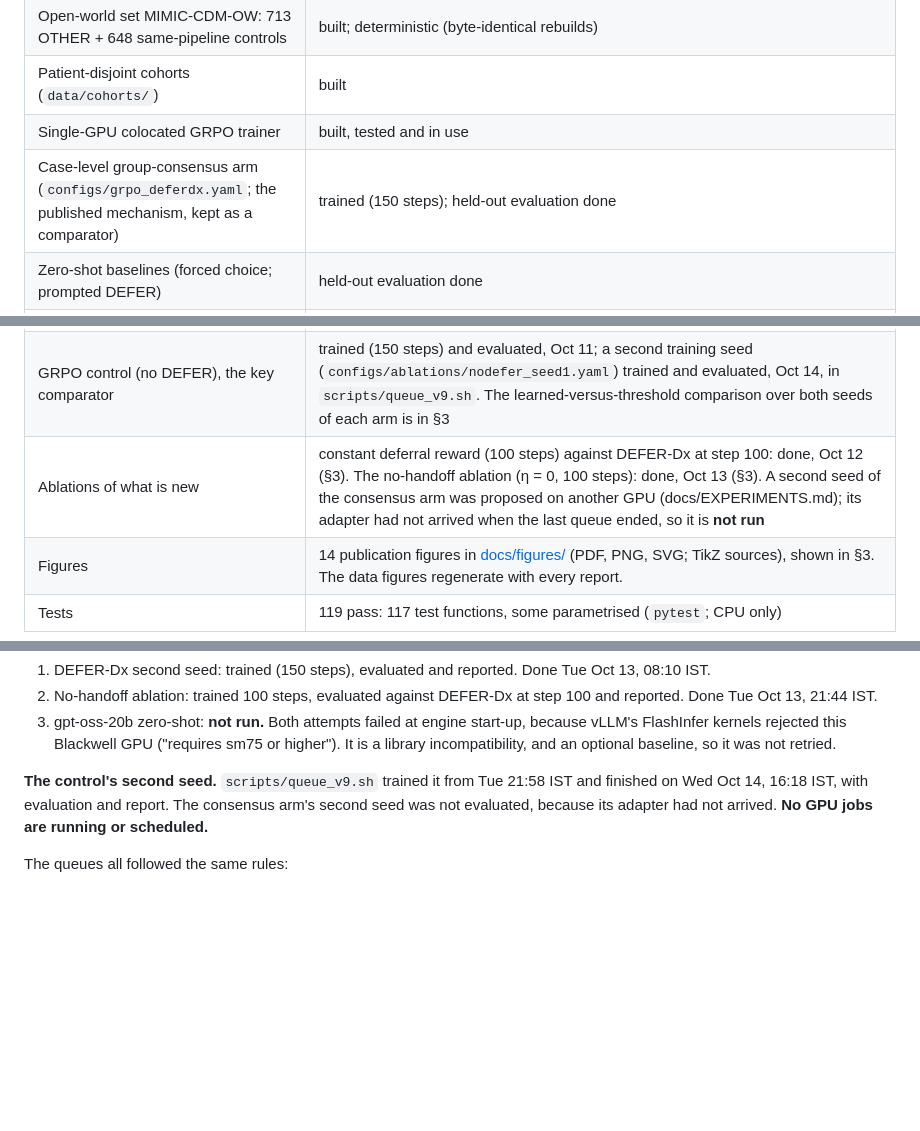
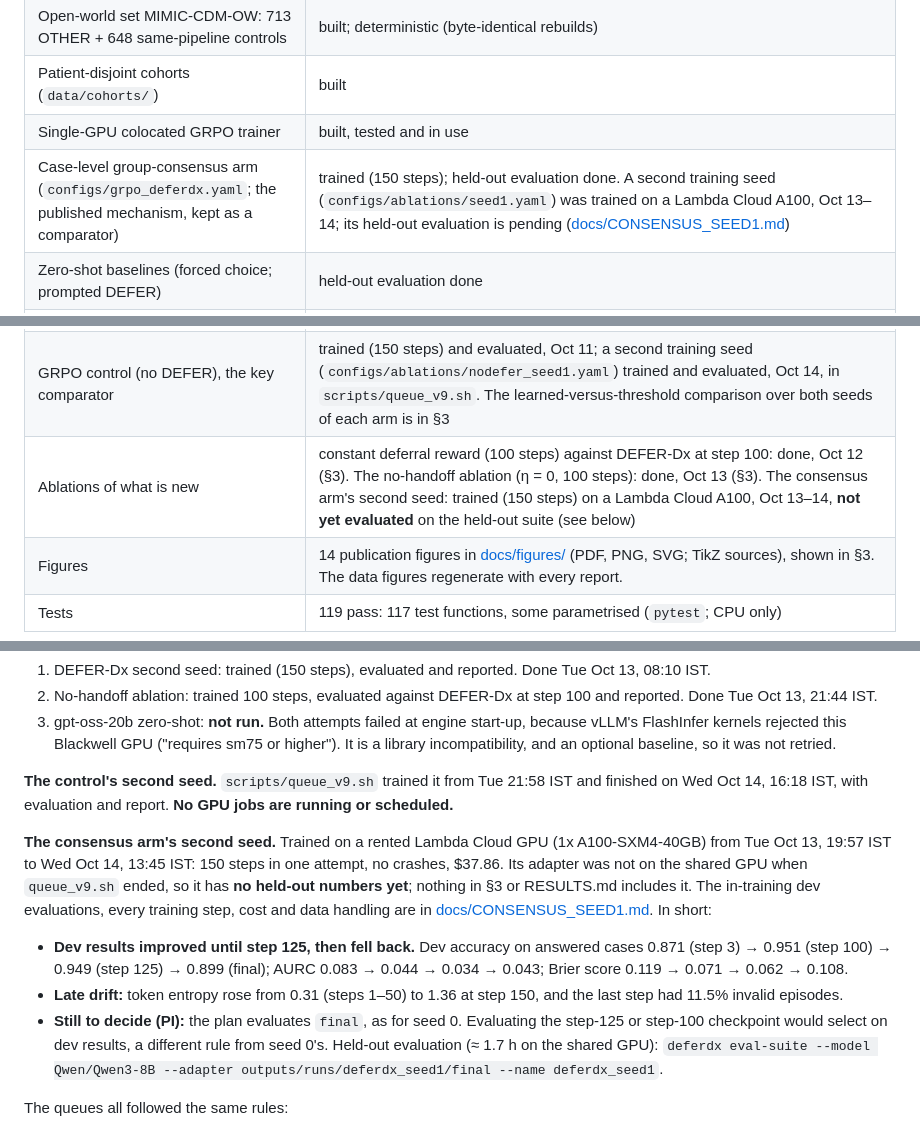
Before and after one commit to GIND123/Clinical-Agent-Stanford, a Markdown page: README.md, 3 parts joined by grey strips. GitHub-like rendering; blank space fills up the shorter version.

```diff
--- a/README.md
+++ b/README.md
@@ -21,11 +21,11 @@ An interactive clinical diagnostic agent trained with reinforcement learning ove
 | Open-world set MIMIC-CDM-OW: 713 OTHER + 648 same-pipeline controls | built; deterministic (byte-identical rebuilds) |
 | Patient-disjoint cohorts (`data/cohorts/`) | built |
 | Single-GPU colocated GRPO trainer | built, tested and in use |
-| Case-level group-consensus arm (`configs/grpo_deferdx.yaml`; the published mechanism, kept as a comparator) | trained (150 steps); held-out evaluation done |
+| Case-level group-consensus arm (`configs/grpo_deferdx.yaml`; the published mechanism, kept as a comparator) | trained (150 steps); held-out evaluation done. A second training seed (`configs/ablations/seed1.yaml`) was trained on a Lambda Cloud A100, Oct 13–14; its held-out evaluation is pending ([docs/CONSENSUS_SEED1.md](docs/CONSENSUS_SEED1.md)) |
 | Zero-shot baselines (forced choice; prompted DEFER) | held-out evaluation done |
 | **DEFER-Dx with the counterfactual escalation value** (`configs/grpo_cev.yaml`, the method) | **Trained (150 steps, from step 1 on the final code) and evaluated, Oct 10: results in §3 and the abstract (docs/ABSTRACT.md).** A second training seed (`configs/ablations/cev_seed1.yaml`) was trained and evaluated, Oct 13, in `scripts/queue_v8.sh`. Another user's job on the shared GPU stopped its first attempt, and the second resumed from the step-50 checkpoint. Records, not results: the first run (`cev_dualascent`, plain dual-ascent cap, which ran a limit cycle; Fig. 8; held-out evaluation done Oct 12) and the first PI attempt (`cev_pi_crashed`, out of memory at step 29). |
 | GRPO control (no DEFER), the key comparator | trained (150 steps) and evaluated, Oct 11; a second training seed (`configs/ablations/nodefer_seed1.yaml`) trained and evaluated, Oct 14, in `scripts/queue_v9.sh`. The learned-versus-threshold comparison over both seeds of each arm is in §3 |
-| Ablations of what is new | constant deferral reward (100 steps) against DEFER-Dx at step 100: done, Oct 12 (§3). The no-handoff ablation (η = 0, 100 steps): done, Oct 13 (§3). A second seed of the consensus arm was proposed on another GPU (docs/EXPERIMENTS.md); its adapter had not arrived when the last queue ended, so it is **not run** |
+| Ablations of what is new | constant deferral reward (100 steps) against DEFER-Dx at step 100: done, Oct 12 (§3). The no-handoff ablation (η = 0, 100 steps): done, Oct 13 (§3). The consensus arm's second seed: trained (150 steps) on a Lambda Cloud A100, Oct 13–14, **not yet evaluated** on the held-out suite (see below) |
 | Figures | 14 publication figures in [docs/figures/](docs/figures/) (PDF, PNG, SVG; TikZ sources), shown in §3. The data figures regenerate with every report. |
 | Tests | 119 pass: 117 test functions, some parametrised (`pytest`; CPU only) |
 
@@ -36,7 +36,12 @@ Held-out numbers exist for DEFER-Dx and the GRPO control (two training seeds eac
 2. No-handoff ablation: trained 100 steps, evaluated against DEFER-Dx at step 100 and reported. Done Tue Oct 13, 21:44 IST.
 3. gpt-oss-20b zero-shot: **not run.** Both attempts failed at engine start-up, because vLLM's FlashInfer kernels rejected this Blackwell GPU ("requires sm75 or higher"). It is a library incompatibility, and an optional baseline, so it was not retried.
 
-**The control's second seed.** `scripts/queue_v9.sh` trained it from Tue 21:58 IST and finished on Wed Oct 14, 16:18 IST, with evaluation and report. The consensus arm's second seed was not evaluated, because its adapter had not arrived. **No GPU jobs are running or scheduled.**
+**The control's second seed.** `scripts/queue_v9.sh` trained it from Tue 21:58 IST and finished on Wed Oct 14, 16:18 IST, with evaluation and report. **No GPU jobs are running or scheduled.**
+
+**The consensus arm's second seed.** Trained on a rented Lambda Cloud GPU (1x A100-SXM4-40GB) from Tue Oct 13, 19:57 IST to Wed Oct 14, 13:45 IST: 150 steps in one attempt, no crashes, $37.86. Its adapter was not on the shared GPU when `queue_v9.sh` ended, so it has **no held-out numbers yet**; nothing in §3 or RESULTS.md includes it. The in-training dev evaluations, every training step, cost and data handling are in [docs/CONSENSUS_SEED1.md](docs/CONSENSUS_SEED1.md). In short:
+- **Dev results improved until step 125, then fell back.** Dev accuracy on answered cases 0.871 (step 3) → 0.951 (step 100) → 0.949 (step 125) → 0.899 (final); AURC 0.083 → 0.044 → 0.034 → 0.043; Brier score 0.119 → 0.071 → 0.062 → 0.108.
+- **Late drift:** token entropy rose from 0.31 (steps 1–50) to 1.36 at step 150, and the last step had 11.5% invalid episodes.
+- **Still to decide (PI):** the plan evaluates `final`, as for seed 0. Evaluating the step-125 or step-100 checkpoint would select on dev results, a different rule from seed 0's. Held-out evaluation (≈ 1.7 h on the shared GPU): `deferdx eval-suite --model Qwen/Qwen3-8B --adapter outputs/runs/deferdx_seed1/final --name deferdx_seed1`.
 
 The queues all followed the same rules:
 - **Fixed list:** jobs run in priority order, and none is added while it runs.
```
Also changed, not shown: other parts of README.md (+1 -0 lines), docs/CONSENSUS_SEED1.md (added, +253 -0 lines), docs/EXPERIMENTS.md (+3 -3 lines).
